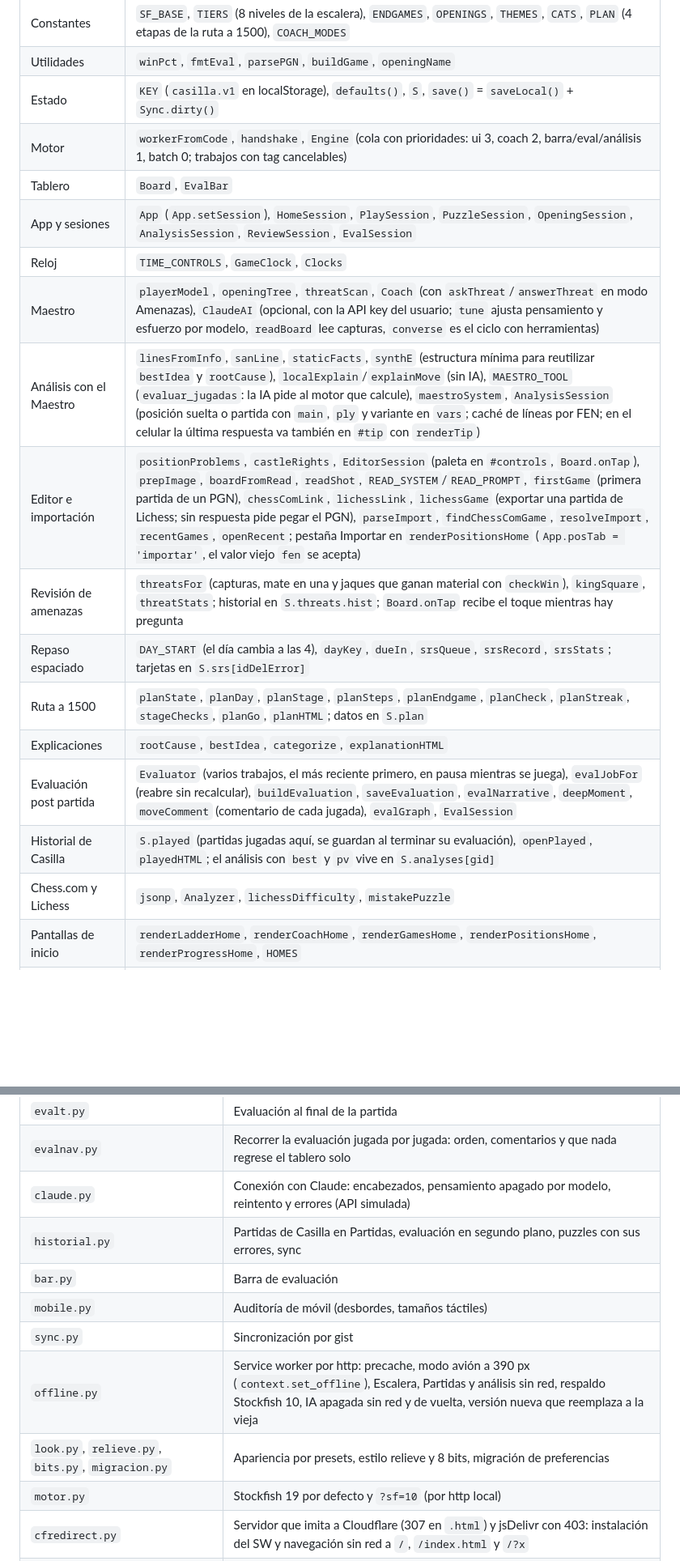
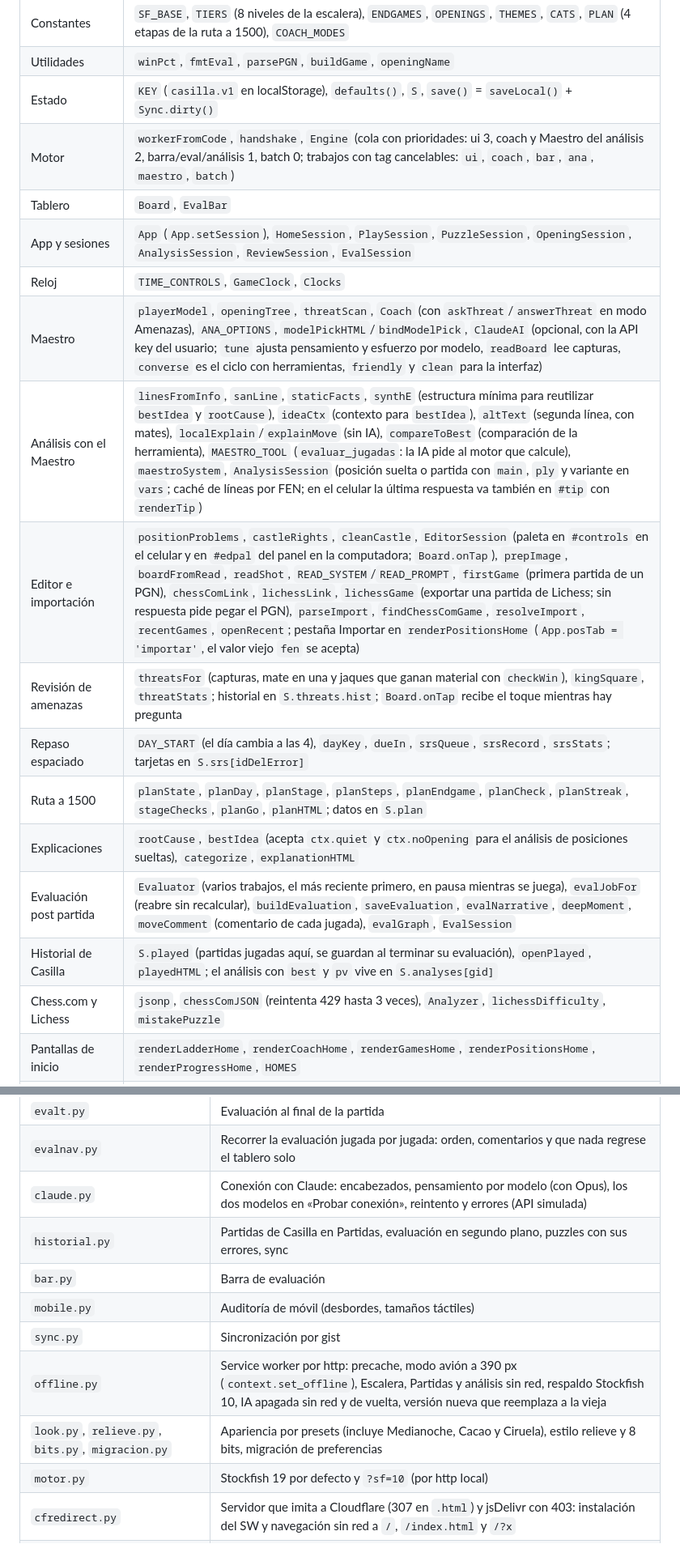
Before and after one commit to FerHuCa/Casilla, a Markdown page: CLAUDE.md, 2 parts joined by grey strips. Shown at 81% size. GitHub-like rendering; blank space fills up the shorter version.

```diff
--- a/CLAUDE.md
+++ b/CLAUDE.md
@@ -20,20 +21,20 @@ Todo vive en el mismo archivo: CSS arriba, HTML del layout y un solo `<script>`
 | Constantes | `SF_BASE`, `TIERS` (8 niveles de la escalera), `ENDGAMES`, `OPENINGS`, `THEMES`, `CATS`, `PLAN` (4 etapas de la ruta a 1500), `COACH_MODES` |
 | Utilidades | `winPct`, `fmtEval`, `parsePGN`, `buildGame`, `openingName` |
 | Estado | `KEY` (`casilla.v1` en localStorage), `defaults()`, `S`, `save()` = `saveLocal()` + `Sync.dirty()` |
-| Motor | `workerFromCode`, `handshake`, `Engine` (cola con prioridades: ui 3, coach 2, barra/eval/análisis 1, batch 0; trabajos con tag cancelables) |
+| Motor | `workerFromCode`, `handshake`, `Engine` (cola con prioridades: ui 3, coach y Maestro del análisis 2, barra/eval/análisis 1, batch 0; trabajos con tag cancelables: `ui`, `coach`, `bar`, `ana`, `maestro`, `batch`) |
 | Tablero | `Board`, `EvalBar` |
 | App y sesiones | `App` (`App.setSession`), `HomeSession`, `PlaySession`, `PuzzleSession`, `OpeningSession`, `AnalysisSession`, `ReviewSession`, `EvalSession` |
 | Reloj | `TIME_CONTROLS`, `GameClock`, `Clocks` |
-| Maestro | `playerModel`, `openingTree`, `threatScan`, `Coach` (con `askThreat`/`answerThreat` en modo Amenazas), `ClaudeAI` (opcional, con la API key del usuario; `tune` ajusta pensamiento y esfuerzo por modelo, `readBoard` lee capturas, `converse` es el ciclo con herramientas) |
-| Análisis con el Maestro | `linesFromInfo`, `sanLine`, `staticFacts`, `synthE` (estructura mínima para reutilizar `bestIdea` y `rootCause`), `localExplain`/`explainMove` (sin IA), `MAESTRO_TOOL` (`evaluar_jugadas`: la IA pide al motor que calcule), `maestroSystem`, `AnalysisSession` (posición suelta o partida con `main`, `ply` y variante en `vars`; caché de líneas por FEN; en el celular la última respuesta va también en `#tip` con `renderTip`) |
-| Editor e importación | `positionProblems`, `castleRights`, `EditorSession` (paleta en `#controls`, `Board.onTap`), `prepImage`, `boardFromRead`, `readShot`, `READ_SYSTEM`/`READ_PROMPT`, `firstGame` (primera partida de un PGN), `chessComLink`, `lichessLink`, `lichessGame` (exportar una partida de Lichess; sin respuesta pide pegar el PGN), `parseImport`, `findChessComGame`, `resolveImport`, `recentGames`, `openRecent`; pestaña Importar en `renderPositionsHome` (`App.posTab = 'importar'`, el valor viejo `fen` se acepta) |
+| Maestro | `playerModel`, `openingTree`, `threatScan`, `Coach` (con `askThreat`/`answerThreat` en modo Amenazas), `ANA_OPTIONS`, `modelPickHTML`/`bindModelPick`, `ClaudeAI` (opcional, con la API key del usuario; `tune` ajusta pensamiento y esfuerzo por modelo, `readBoard` lee capturas, `converse` es el ciclo con herramientas, `friendly` y `clean` para la interfaz) |
+| Análisis con el Maestro | `linesFromInfo`, `sanLine`, `staticFacts`, `synthE` (estructura mínima para reutilizar `bestIdea` y `rootCause`), `ideaCtx` (contexto para `bestIdea`), `altText` (segunda línea, con mates), `localExplain`/`explainMove` (sin IA), `compareToBest` (comparación de la herramienta), `MAESTRO_TOOL` (`evaluar_jugadas`: la IA pide al motor que calcule), `maestroSystem`, `AnalysisSession` (posición suelta o partida con `main`, `ply` y variante en `vars`; caché de líneas por FEN; en el celular la última respuesta va también en `#tip` con `renderTip`) |
+| Editor e importación | `positionProblems`, `castleRights`, `cleanCastle`, `EditorSession` (paleta en `#controls` en el celular y en `#edpal` del panel en la computadora; `Board.onTap`), `prepImage`, `boardFromRead`, `readShot`, `READ_SYSTEM`/`READ_PROMPT`, `firstGame` (primera partida de un PGN), `chessComLink`, `lichessLink`, `lichessGame` (exportar una partida de Lichess; sin respuesta pide pegar el PGN), `parseImport`, `findChessComGame`, `resolveImport`, `recentGames`, `openRecent`; pestaña Importar en `renderPositionsHome` (`App.posTab = 'importar'`, el valor viejo `fen` se acepta) |
 | Revisión de amenazas | `threatsFor` (capturas, mate en una y jaques que ganan material con `checkWin`), `kingSquare`, `threatStats`; historial en `S.threats.hist`; `Board.onTap` recibe el toque mientras hay pregunta |
 | Repaso espaciado | `DAY_START` (el día cambia a las 4), `dayKey`, `dueIn`, `srsQueue`, `srsRecord`, `srsStats`; tarjetas en `S.srs[idDelError]` |
 | Ruta a 1500 | `planState`, `planDay`, `planStage`, `planSteps`, `planEndgame`, `planCheck`, `planStreak`, `stageChecks`, `planGo`, `planHTML`; datos en `S.plan` |
-| Explicaciones | `rootCause`, `bestIdea`, `categorize`, `explanationHTML` |
+| Explicaciones | `rootCause`, `bestIdea` (acepta `ctx.quiet` y `ctx.noOpening` para el análisis de posiciones sueltas), `categorize`, `explanationHTML` |
 | Evaluación post partida | `Evaluator` (varios trabajos, el más reciente primero, en pausa mientras se juega), `evalJobFor` (reabre sin recalcular), `buildEvaluation`, `saveEvaluation`, `evalNarrative`, `deepMoment`, `moveComment` (comentario de cada jugada), `evalGraph`, `EvalSession` |
 | Historial de Casilla | `S.played` (partidas jugadas aquí, se guardan al terminar su evaluación), `openPlayed`, `playedHTML`; el análisis con `best` y `pv` vive en `S.analyses[gid]` |
-| Chess.com y Lichess | `jsonp`, `Analyzer`, `lichessDifficulty`, `mistakePuzzle` |
+| Chess.com y Lichess | `jsonp`, `chessComJSON` (reintenta 429 hasta 3 veces), `Analyzer`, `lichessDifficulty`, `mistakePuzzle` |
 | Pantallas de inicio | `renderLadderHome`, `renderCoachHome`, `renderGamesHome`, `renderPositionsHome`, `renderProgressHome`, `HOMES` |
 | Apariencia | `LOOK`, `LOOK_GROUPS`, `PRESETS`, `withCustom`, `migrateLook`, `lookPref`, `lookFiles`, `applyLook`, `renderLook` |
 | Sincronización | `SYNC_FILE` (`casilla-progreso.json` en un gist), `canon`, `syncKey`, `mergeState`, `Sync` |
@@ -110,13 +112,13 @@ Otras pruebas (todas se basan en el arnés de `run.py` y `coach.py`):
 | `ruta.py` | Ruta a 1500: sesión del día, táctica de la etapa con tema oculto, repaso espaciado, modo Amenazas, finales nuevos, sync y datos viejos |
 | `evalt.py` | Evaluación al final de la partida |
 | `evalnav.py` | Recorrer la evaluación jugada por jugada: orden, comentarios y que nada regrese el tablero solo |
-| `claude.py` | Conexión con Claude: encabezados, pensamiento apagado por modelo, reintento y errores (API simulada) |
+| `claude.py` | Conexión con Claude: encabezados, pensamiento por modelo (con Opus), los dos modelos en «Probar conexión», reintento y errores (API simulada) |
 | `historial.py` | Partidas de Casilla en Partidas, evaluación en segundo plano, puzzles con sus errores, sync |
 | `bar.py` | Barra de evaluación |
 | `mobile.py` | Auditoría de móvil (desbordes, tamaños táctiles) |
 | `sync.py` | Sincronización por gist |
 | `offline.py` | Service worker por http: precache, modo avión a 390 px (`context.set_offline`), Escalera, Partidas y análisis sin red, respaldo Stockfish 10, IA apagada sin red y de vuelta, versión nueva que reemplaza a la vieja |
-| `look.py`, `relieve.py`, `bits.py`, `migracion.py` | Apariencia por presets, estilo relieve y 8 bits, migración de preferencias |
+| `look.py`, `relieve.py`, `bits.py`, `migracion.py` | Apariencia por presets (incluye Medianoche, Cacao y Ciruela), estilo relieve y 8 bits, migración de preferencias |
 | `motor.py` | Stockfish 19 por defecto y `?sf=10` (por http local) |
 | `cfredirect.py` | Servidor que imita a Cloudflare (307 en `.html`) y jsDelivr con 403: instalación del SW y navegación sin red a `/`, `/index.html` y `/?x` |
 | `offline_ui.py` | Avisos sin red 1, 2a, 2b, 5a, 5b, Táctica sin red, versión en el pie, aviso 3 Actualizar / Ahora no, 11 presets; capturas en `CASILLA_SHOTS` |
```
Also changed, not shown: other parts of CLAUDE.md (+18 -9 lines).
